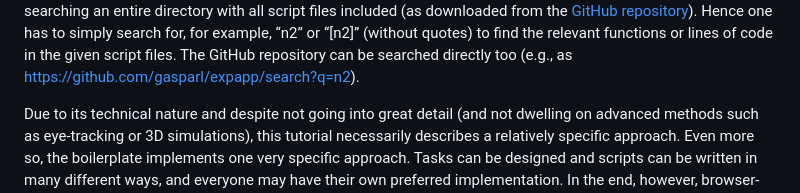
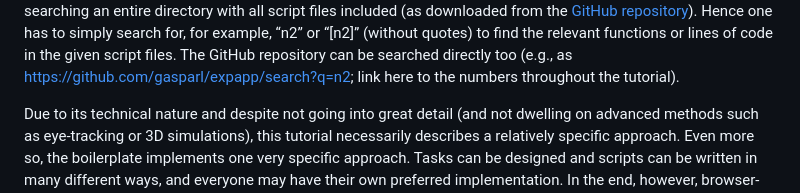
Before and after one commit to gasparl/expapp, a Markdown page: docs/TUTORIAL.md, the part around the change printed below. Drawn GitHub-style.

Commit message:
tutorial numbers linked

```diff
--- a/docs/TUTORIAL.md
+++ b/docs/TUTORIAL.md
@@ -67,7 +67,7 @@ repository](https://github.com/gasparl/expapp)). Hence one has to simply
 search for, for example, “n2” or “\[n2\]” (without quotes) to find the
 relevant functions or lines of code in the given script files. The
 GitHub repository can be searched directly too (e.g., as
-<https://github.com/gasparl/expapp/search?q=n2>).
+<https://github.com/gasparl/expapp/search?q=n2>; link here to the numbers throughout the tutorial).
 
 Due to its technical nature and despite not going into great detail (and
 not dwelling on advanced methods such as eye-tracking or 3D
```
Also changed, not shown: other parts of docs/TUTORIAL.md (+55 -55 lines).
